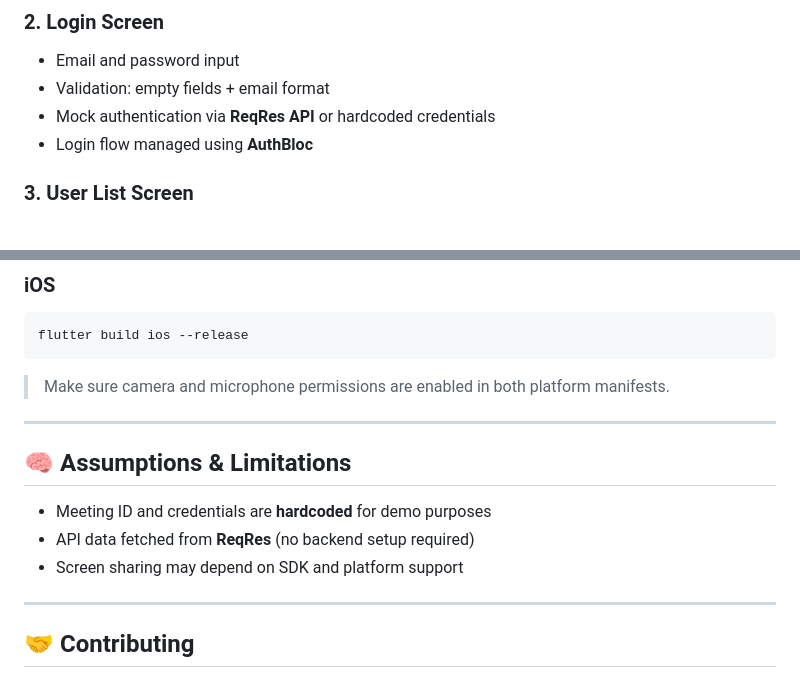
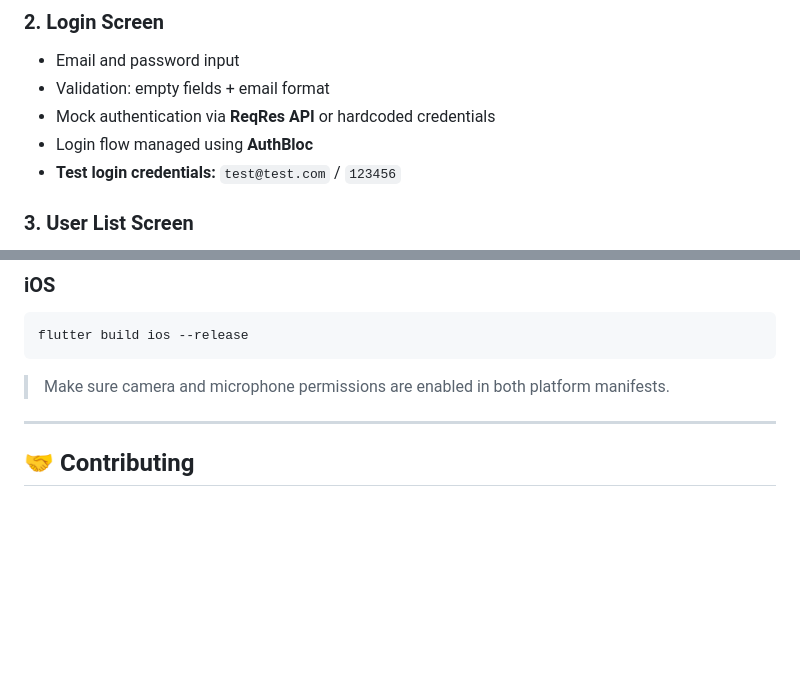
Before and after one commit to jeetparmar2810/Hipster-Flutter-Assignment, a Markdown page: README.md, 2 parts joined by grey strips. Drawn GitHub-style; blank space fills up the shorter version.

````diff
--- a/README.md
+++ b/README.md
@@ -30,6 +30,7 @@ This Flutter application showcases:
 * Validation: empty fields + email format
 * Mock authentication via **ReqRes API** or hardcoded credentials
 * Login flow managed using **AuthBloc**
+* **Test login credentials:** `test@test.com` / `123456`
 
 ### 3. User List Screen
 
@@ -144,14 +146,6 @@ flutter build ios --release
 ```
 
 > Make sure camera and microphone permissions are enabled in both platform manifests.
-
----
-
-## 🧠 Assumptions & Limitations
-
-* Meeting ID and credentials are **hardcoded** for demo purposes
-* API data fetched from **ReqRes** (no backend setup required)
-* Screen sharing may depend on SDK and platform support
 
 ---
 
````
Also changed, not shown: other parts of README.md (+11 -10 lines).
